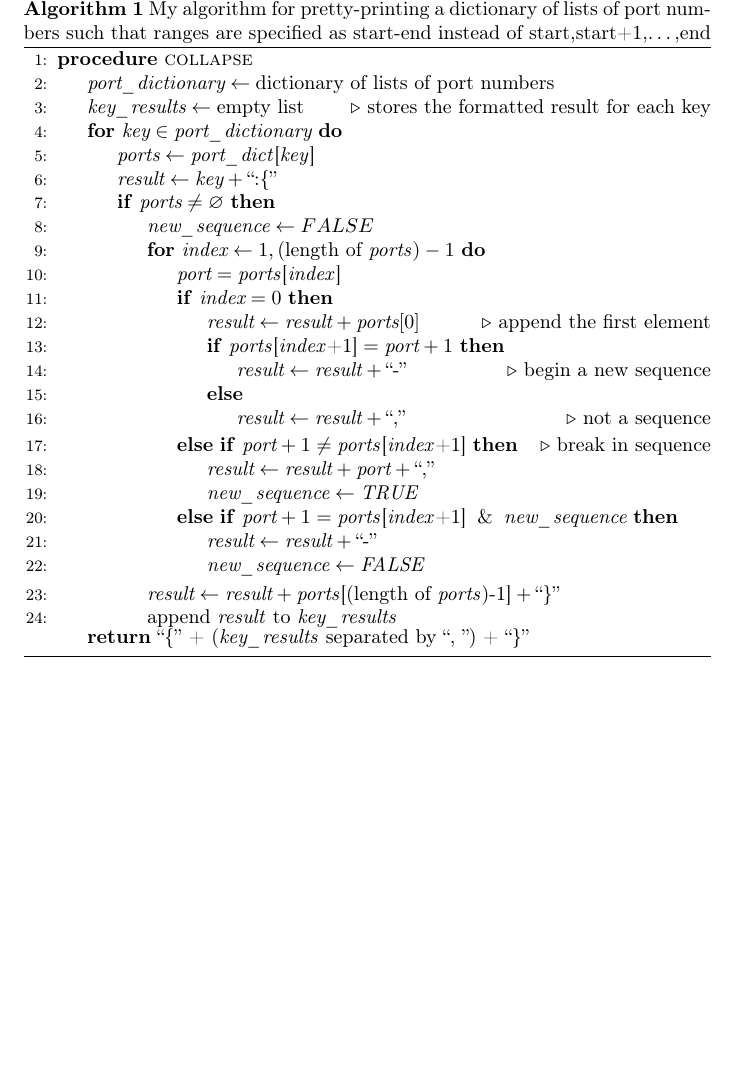
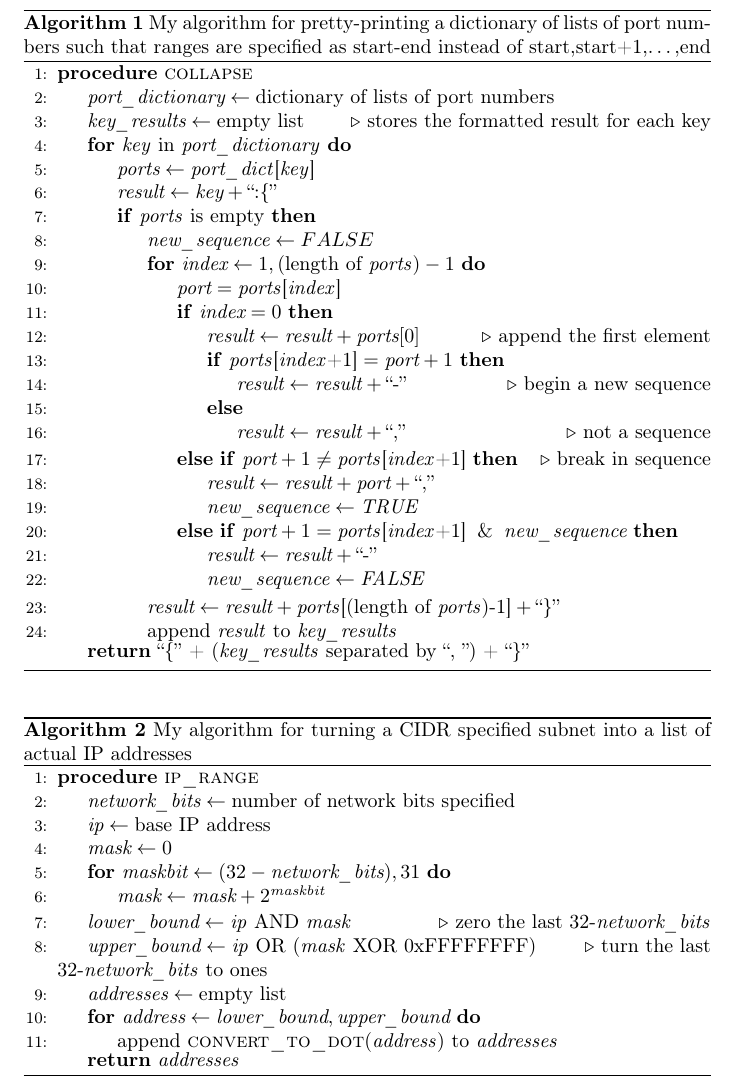
Before and after one commit to tritoke/networkScanner, a LaTeX document (Report/document/report.tex): part of page 10 of 11, cut so that both start at the same text, the shorter picture padded with empty space. Compiled offline with pdfLaTeX.

Commit message:
Added another algorithm.

```diff
--- a/Report/document/report.tex
+++ b/Report/document/report.tex
@@ -297,22 +297,27 @@ and ``dot form'' which is used in every type of scanning.
   \begin{algorithmic}[1]
     \Procedure{collapse}{}
     \State{$\textit{port\_dictionary} \gets \text{dictionary of lists of port numbers}$}
-    \State{$\textit{key\_results} \gets \text{empty list}$}\Comment{stores the formatted result for each key}
-    \For{$\textit{key} \in \textit{port\_dictionary}$}
+    \State{$\textit{key\_results} \gets \text{empty list}$}
+    \Comment{stores the formatted result for each key}
+    \For{\textit{key} in \textit{port\_dictionary}}
       \State{$\textit{ports} \gets \text{\textit{port\_dict}[\textit{key}]}$}
       \State{$\textit{result} \gets \textit{key} + \text{``:\{''}$}
-      \If{$\textit{ports} \not= \varnothing$}
+      \If{\textit{ports} is empty}
         \State{$\textit{new\_sequence} \gets FALSE$}
         \For{$\textit{index} \gets 1,\text{(length of \textit{ports})}-1$}
           \State{$\textit{port} = \text{\textit{ports}[\textit{index}]}$}
           \If{$\textit{index} = 0$}
-            \State{$\textit{result} \gets \textit{result} + \textit{ports}[0]$}\Comment{append the first element}
+            \State{$\textit{result} \gets \textit{result} + \textit{ports}[0]$}
+            \Comment{append the first element}
             \If{$\text{\textit{ports}[\textit{index}+1]} = \textit{port} + 1$}
-              \State{$\textit{result} \gets \textit{result}+\text{``-''}$}\Comment{begin a new sequence}
+              \State{$\textit{result} \gets \textit{result}+\text{``-''}$}
+              \Comment{begin a new sequence}
             \Else
-              \State{$\textit{result} \gets \textit{result} + \text{``,''}$}\Comment{not a sequence}
+              \State{$\textit{result} \gets \textit{result} + \text{``,''}$}
+              \Comment{not a sequence}
             \EndIf
-          \ElsIf{$\textit{port} + 1 \not= \text{\textit{ports}[\textit{index}+1]}$}\Comment{break in sequence}
+          \ElsIf{$\textit{port} + 1 \not= \text{\textit{ports}[\textit{index}+1]}$}
+          \Comment{break in sequence}
             \State{$\textit{result} \gets \textit{result} + \textit{port} + \text{``,''}$}
             \State{$\textit{new\_sequence} \gets \textit{TRUE}$}
           \ElsIf{$\textit{port}+1 = \text{\textit{ports}[\textit{index}+1]} \And \textit{new\_sequence}$}
@@ -328,6 +333,29 @@ and ``dot form'' which is used in every type of scanning.
     \EndProcedure
   \end{algorithmic}
 
+\end{algorithm}
+
+\begin{algorithm}\label{ip_range}
+  \caption{My algorithm for turning a CIDR specified subnet into a list of actual IP addresses}
+  \begin{algorithmic}[1]
+    \Procedure{ip\_range}{}
+    \State{$\textit{network\_bits} \gets \text{number of network bits specified}$}
+    \State{$\textit{ip} \gets \text{base IP address}$}
+    \State{$\textit{mask} \gets 0$}
+    \For{$\textit{maskbit} \gets (32-\textit{network\_bits}),31$}
+      \State{$\textit{mask} \gets \textit{mask} + 2^\textit{maskbit}$}
+    \EndFor
+    \State{$\textit{lower\_bound} \gets \text{\textit{ip} AND \textit{mask}}$}
+    \Comment{zero the last 32-\textit{network\_bits}}
+    \State{$\textit{upper\_bound} \gets \text{\textit{ip} OR (\textit{mask} XOR 0xFFFFFFFF)}$}
+    \Comment{turn the last 32-\textit{network\_bits} to ones}
+    \State{$\textit{addresses} \gets \text{empty list}$}
+    \For{$\textit{address} \gets \textit{lower\_bound},\textit{upper\_bound}$}
+    \State{append \Call{convert\_to\_dot}{\textit{address}} to \textit{addresses}}
+    \EndFor
+    \Return{\textit{addresses}}
+    \EndProcedure
+  \end{algorithmic}
 \end{algorithm}
 
 \subsection{Design Data Dictionary (Core)}
```
Also changed, not shown: Report/document/report.pdf, 3 other files.
